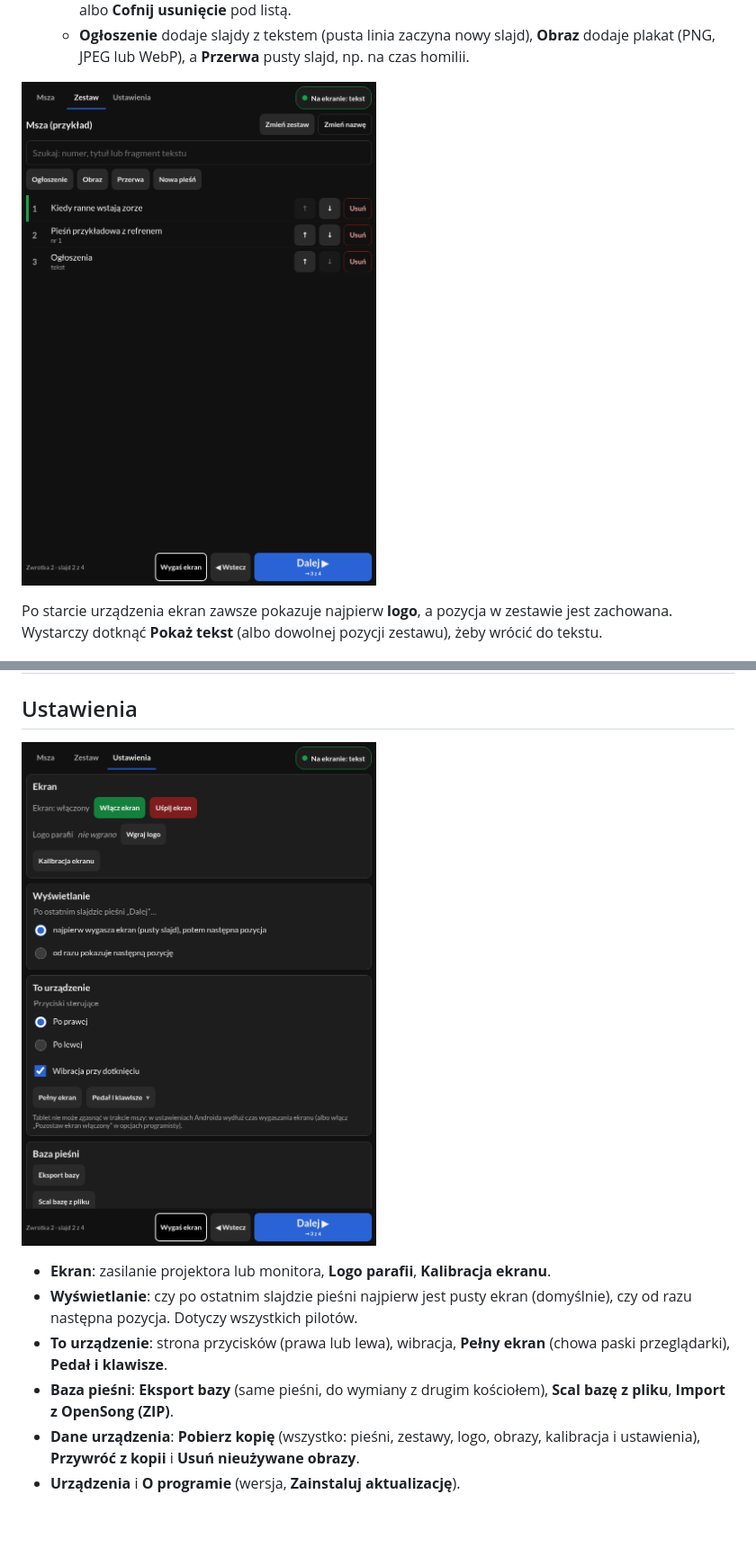
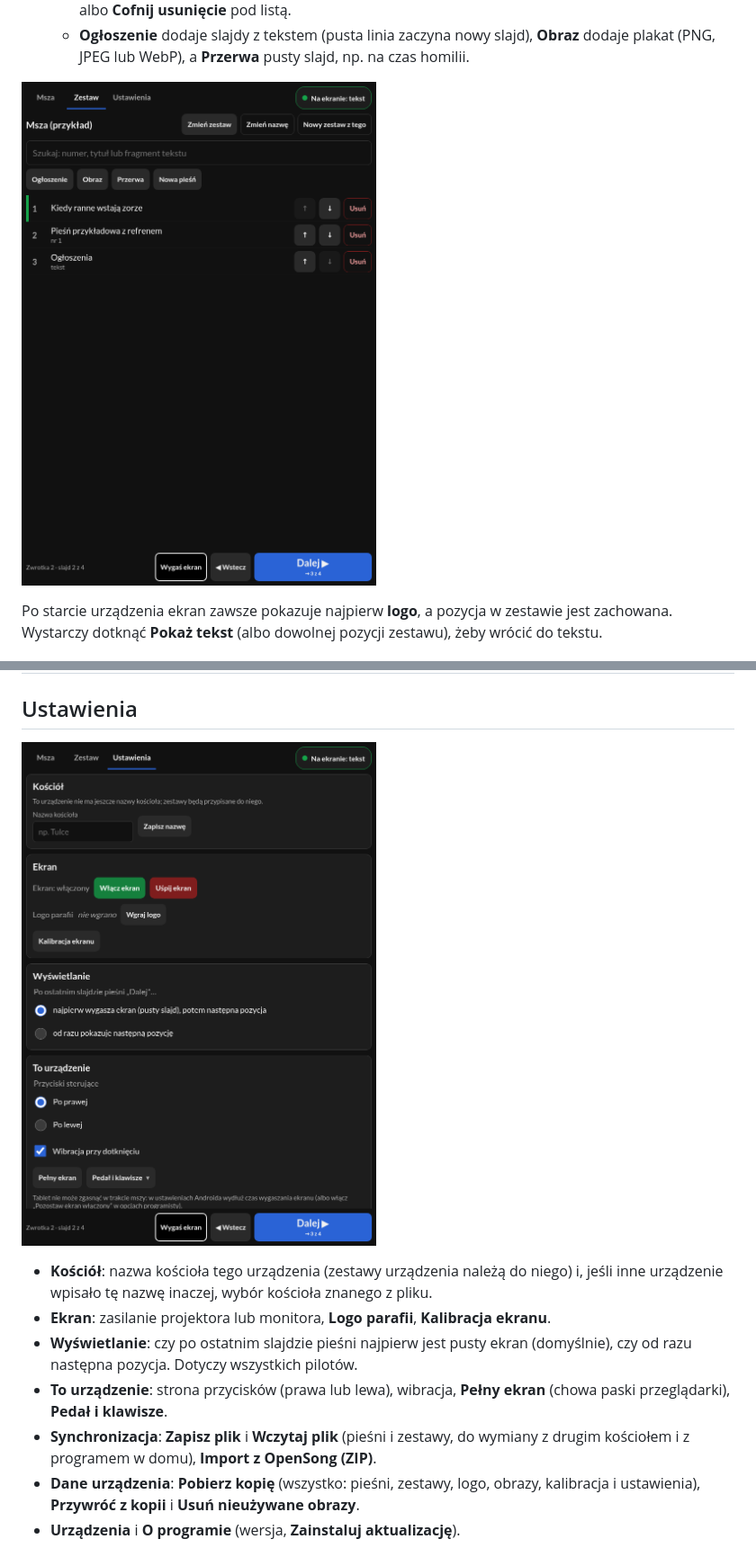
Before and after one commit to dpieczynski/sursum, a Markdown page: docs/operator-guide-pl.md, 2 parts joined by grey strips. Shown at 90% size. Drawn GitHub-style; pictures changed too: docs/images/remote/tablet-ustawienia.png, docs/images/remote/tablet-zestaw.png; blank space fills up the shorter version.

```diff
--- a/docs/operator-guide-pl.md
+++ b/docs/operator-guide-pl.md
@@ -210,13 +231,15 @@ spróbuj za chwilę”). To normalne.
 
 ![Zakładka Ustawienia](images/remote/tablet-ustawienia.png)
 
+- **Kościół**: nazwa kościoła tego urządzenia (zestawy urządzenia należą do niego) i, jeśli
+  inne urządzenie wpisało tę nazwę inaczej, wybór kościoła znanego z pliku.
 - **Ekran**: zasilanie projektora lub monitora, **Logo parafii**, **Kalibracja ekranu**.
 - **Wyświetlanie**: czy po ostatnim slajdzie pieśni najpierw jest pusty ekran (domyślnie), czy od
   razu następna pozycja. Dotyczy wszystkich pilotów.
 - **To urządzenie**: strona przycisków (prawa lub lewa), wibracja, **Pełny ekran** (chowa paski
   przeglądarki), **Pedał i klawisze**.
-- **Baza pieśni**: **Eksport bazy** (same pieśni, do wymiany z drugim kościołem), **Scal bazę
-  z pliku**, **Import z OpenSong (ZIP)**.
+- **Synchronizacja**: **Zapisz plik** i **Wczytaj plik** (pieśni i zestawy, do wymiany z drugim
+  kościołem i z programem w domu), **Import z OpenSong (ZIP)**.
 - **Dane urządzenia**: **Pobierz kopię** (wszystko: pieśni, zestawy, logo, obrazy, kalibracja
   i ustawienia), **Przywróć z kopii** i **Usuń nieużywane obrazy**.
 - **Urządzenia** i **O programie** (wersja, **Zainstaluj aktualizację**).
```
Also changed, not shown: other parts of docs/operator-guide-pl.md (+37 -22 lines), docs/plan-sync.md (+1 -1 lines), docs/roadmap.md (+6 -3 lines), docs/images/remote/phone-msza.png, 3 other files.
